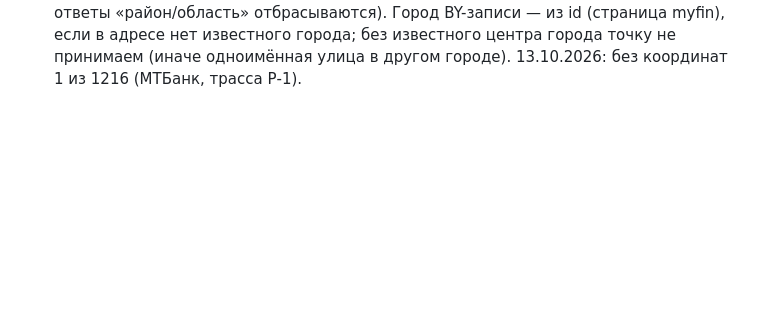
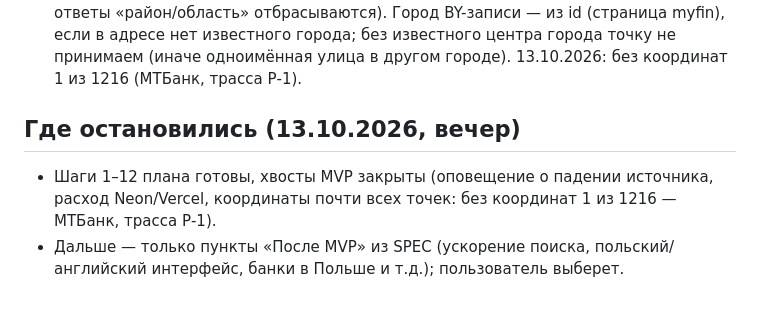
Before and after one commit to SofiyaStr-89/exchange-tracker, a Markdown page: CLAUDE.md, the part around the change. Rendered like a GitHub page; blank space fills up the shorter version.

Commit message:
CLAUDE.md: где остановились 13.10.2026
Co-Authored-By: Claude Opus 5.5 <noreply@anthropic.com>

```diff
--- a/CLAUDE.md
+++ b/CLAUDE.md
@@ -67,3 +67,8 @@
 - Оповещение о падении адаптера (13.10.2026): `npm run check-health` (`lib/health.ts`) — последний шаг ночного maintenance; сломанный включённый источник (ошибки за 2 суток и нет удачного сбора дольше max(сутки, 2×maxAge)) роняет запуск → письмо GitHub. Выключенные источники (нет в `sources` городов) не проверяются.
 - kantorsprawa.pl ожил 13.10.2026 с новой вёрсткой (Next.js): адаптер переписан — точки своего города из данных страницы (`\"slug\":\"<город>\"` → `\"address\"`), курсы — первый блок CurrenciesBlock до `panel-timestamp__…` (второй — онлайн, не берём), «NEW» пропускается. Индексов нет — координаты геокодер берёт у обменника с тем же адресом (`npm run geocode`, «по соседу»).
 - Геокодер (`npm run geocode`), порядок для PL: сосед с тем же адресом → двойник по названию (`lib/twins.ts`: общее слово сети + общий номер/улица) → GUGiK → GUGiK без индекса → Nominatim (только с индексом) → Photon (`geocodePhoton`: тот же город и номер, улица по началу названия — терпит опечатки) → перекрёсток «A / B» (`geocodeIntersection`). BY: onliner → Nominatim → `byQueries` (латиница в русских словах, «Сов.», «пр.», «газеты Звязда», место из скобок + сельсовет, км шоссе; ответы «район/область» отбрасываются). Город BY-записи — из id (страница myfin), если в адресе нет известного города; без известного центра города точку не принимаем (иначе одноимённая улица в другом городе). 13.10.2026: без координат 1 из 1216 (МТБанк, трасса Р-1).
+
+## Где остановились (13.10.2026, вечер)
+
+- Шаги 1–12 плана готовы, хвосты MVP закрыты (оповещение о падении источника, расход Neon/Vercel, координаты почти всех точек: без координат 1 из 1216 — МТБанк, трасса Р-1).
+- Дальше — только пункты «После MVP» из SPEC (ускорение поиска, польский/английский интерфейс, банки в Польше и т.д.); пользователь выберет.
```
